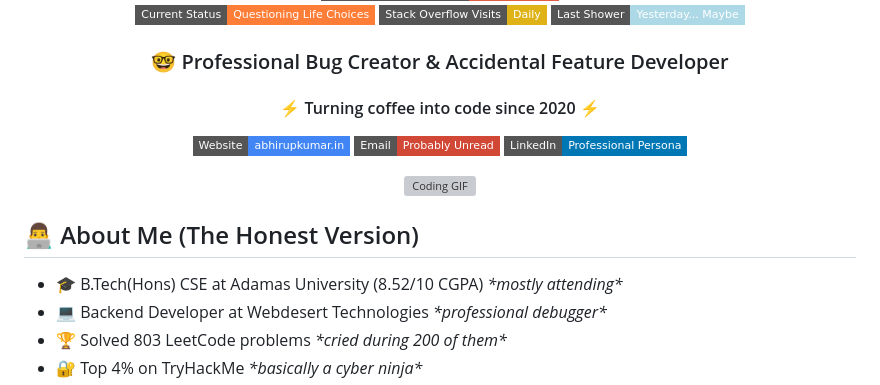
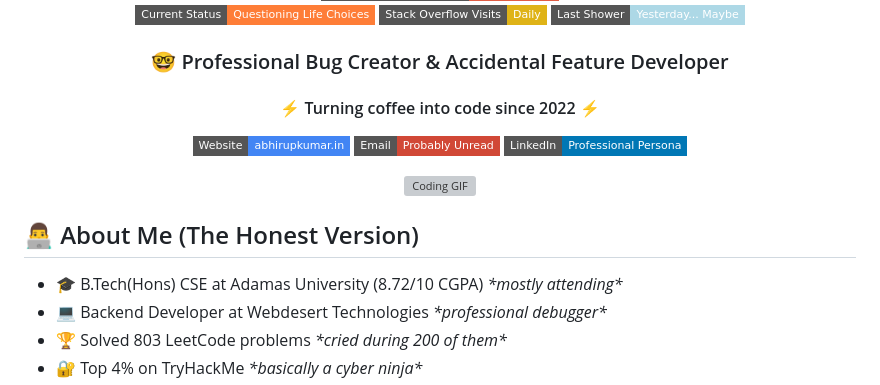
Before and after one commit to DevAdvancer/DevAdvancer, a Markdown page: README.md, the part around the change. Rendered like a GitHub page; badges without logos; grey boxes are pictures that could not be loaded.

```diff
--- a/README.md
+++ b/README.md
@@ -29,7 +29,7 @@
 
 <!-- Brief intro with humor -->
 <h3 align="center">🤓 Professional Bug Creator & Accidental Feature Developer</h3>
-<h4 align="center">⚡ Turning coffee into code since 2020 ⚡</h4>
+<h4 align="center">⚡ Turning coffee into code since 2022 ⚡</h4>
 
 <p align="center">
   <a href="https://abhirupkumar.in"><img src="https://img.shields.io/badge/Website-abhirupkumar.in-4285F4?style=flat-square&logo=google-chrome&logoColor=white"/></a>
@@ -44,7 +44,7 @@
   <div align="left" width="50%">
     <h2>👨‍💻 About Me (The Honest Version)</h2>
     <ul>
-      <li>🎓 B.Tech(Hons) CSE at Adamas University (8.52/10 CGPA) <em>*mostly attending*</em></li>
+      <li>🎓 B.Tech(Hons) CSE at Adamas University (8.72/10 CGPA) <em>*mostly attending*</em></li>
       <li>💻 Backend Developer at Webdesert Technologies <em>*professional debugger*</em></li>
       <li>🏆 Solved 803 LeetCode problems <em>*cried during 200 of them*</em></li>
       <li>🔐 Top 4% on TryHackMe <em>*basically a cyber ninja*</em></li>
```
